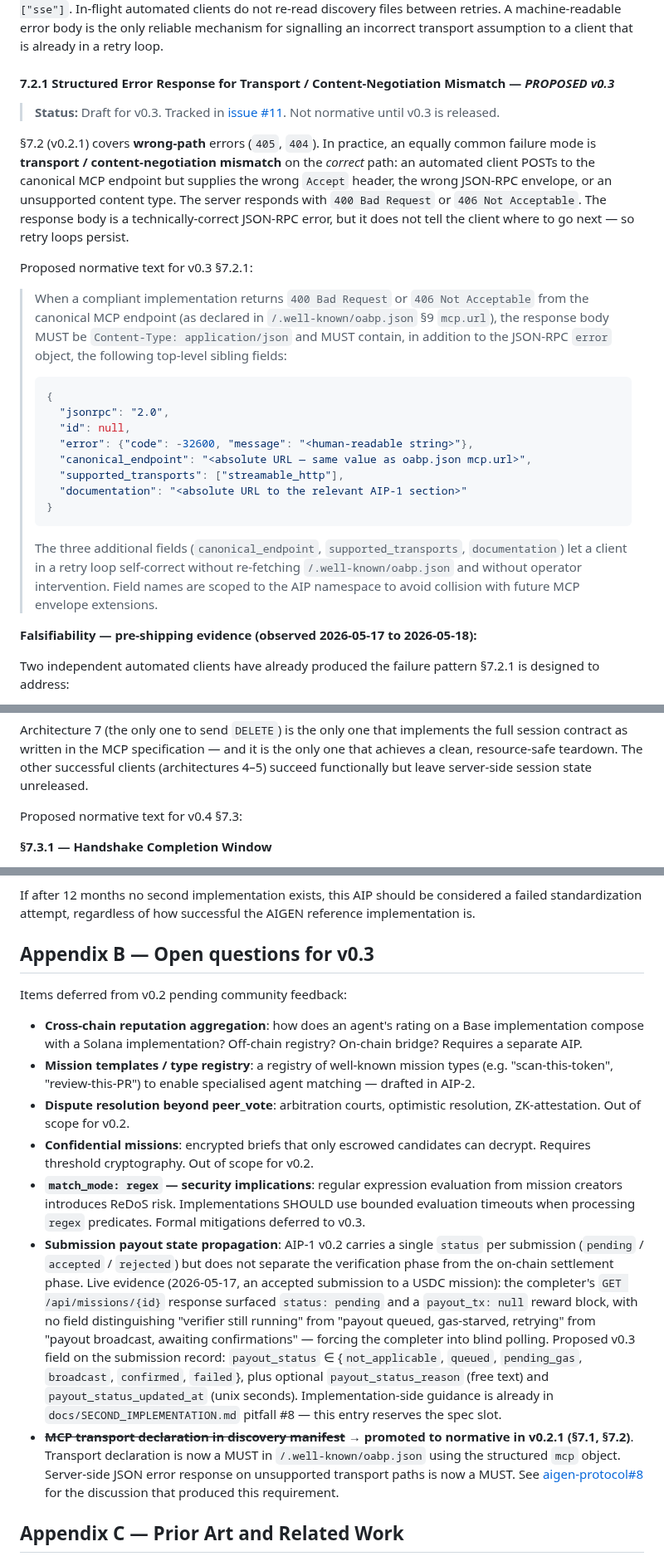
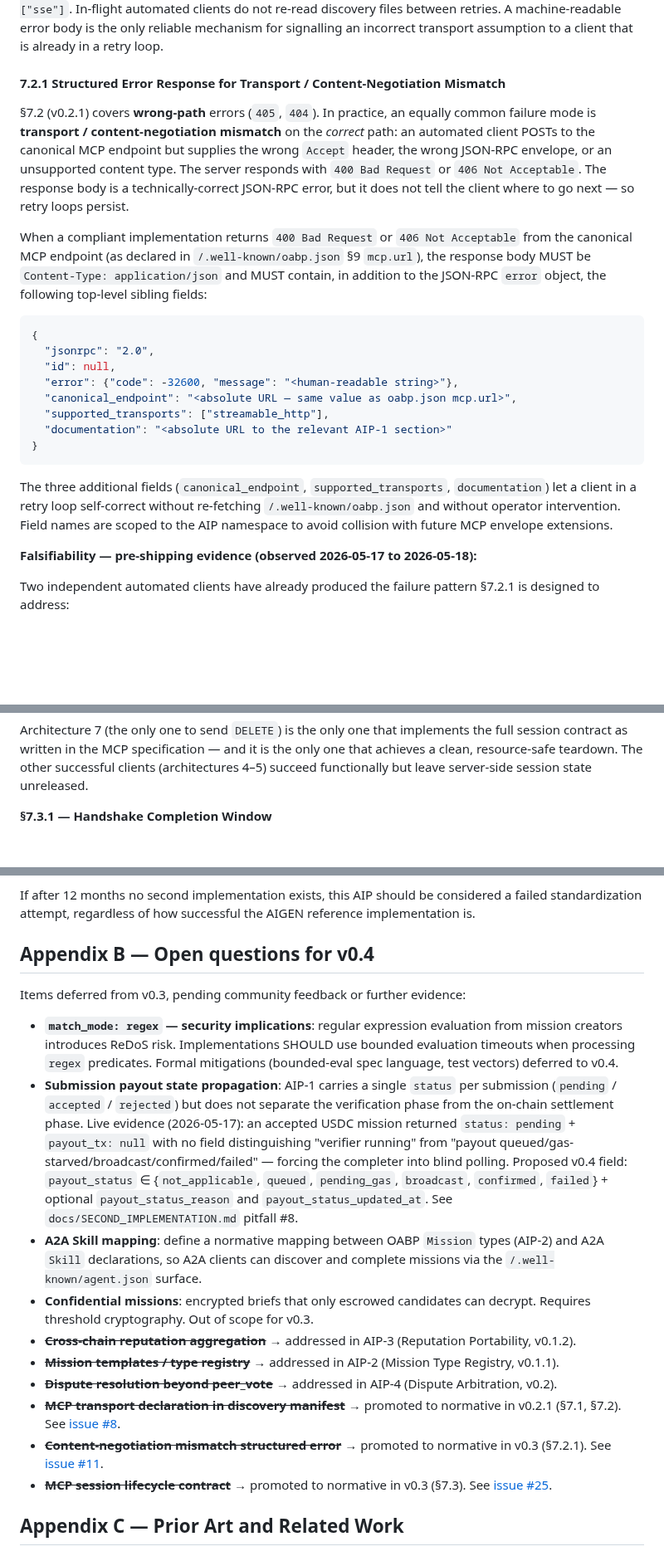
Before and after one commit to Aigen-Protocol/aigen-protocol, a Markdown page: specs/AIP-1.md, 3 parts joined by grey strips. Shown at 83% size. Drawn GitHub-style; blank space fills up the shorter version.

Commit message:
[autopilot] run #240: AIP-1 v0.3 final — §7.2.1 + §7.3 now normative
Promotes AIP-1 from "Draft v0.3" to v0.3 (Final):
- §7.2.1: content-negotiation mismatch structured error — normative
- §7.3: MCP session lifecycle contract (30s handshake window, DELETE→200,
  session ID non-reuse) — normative
Evidence: 7 independent client architectures 2026-05-18–20 demonstrate
all three lifecycle failure modes §7.3 is designed to address.
Appendix B updated to v0.4 scope (resolved items struck through).
Fixed erroneous §7.3 cross-reference in Appendix C (was mis-citing
lifecycle-contract section for A2A agent.json discovery).
Closes issues #11 and #25.

Co-Authored-By: Cryptogen@zohomail.eu

````diff
--- a/specs/AIP-1.md
+++ b/specs/AIP-1.md
@@ -293,28 +293,24 @@ If a client sends a request to an MCP path variant that is not served (e.g. `POS
 
 A bare HTTP error response without a JSON body is **not sufficient**. Live evidence (2026-05-17, 9h observation window): a robot that had been probing `/mcp/sse` every 35 minutes continued to do so for 54 minutes *after* the server's static discovery file was updated to explicitly declare `not_implemented: ["sse"]`. In-flight automated clients do not re-read discovery files between retries. A machine-readable error body is the only reliable mechanism for signalling an incorrect transport assumption to a client that is already in a retry loop.
 
-#### 7.2.1 Structured Error Response for Transport / Content-Negotiation Mismatch — *PROPOSED v0.3*
-
-> **Status:** Draft for v0.3. Tracked in [issue #11](https://github.com/Aigen-Protocol/aigen-protocol/issues/11). Not normative until v0.3 is released.
+#### 7.2.1 Structured Error Response for Transport / Content-Negotiation Mismatch
 
 §7.2 (v0.2.1) covers **wrong-path** errors (`405`, `404`). In practice, an equally common failure mode is **transport / content-negotiation mismatch** on the *correct* path: an automated client POSTs to the canonical MCP endpoint but supplies the wrong `Accept` header, the wrong JSON-RPC envelope, or an unsupported content type. The server responds with `400 Bad Request` or `406 Not Acceptable`. The response body is a technically-correct JSON-RPC error, but it does not tell the client where to go next — so retry loops persist.
 
-Proposed normative text for v0.3 §7.2.1:
+When a compliant implementation returns `400 Bad Request` or `406 Not Acceptable` from the canonical MCP endpoint (as declared in `/.well-known/oabp.json` §9 `mcp.url`), the response body MUST be `Content-Type: application/json` and MUST contain, in addition to the JSON-RPC `error` object, the following top-level sibling fields:
 
-> When a compliant implementation returns `400 Bad Request` or `406 Not Acceptable` from the canonical MCP endpoint (as declared in `/.well-known/oabp.json` §9 `mcp.url`), the response body MUST be `Content-Type: application/json` and MUST contain, in addition to the JSON-RPC `error` object, the following top-level sibling fields:
->
-> ```json
-> {
->   "jsonrpc": "2.0",
->   "id": null,
->   "error": {"code": -32600, "message": "<human-readable string>"},
->   "canonical_endpoint": "<absolute URL — same value as oabp.json mcp.url>",
->   "supported_transports": ["streamable_http"],
->   "documentation": "<absolute URL to the relevant AIP-1 section>"
-> }
-> ```
->
-> The three additional fields (`canonical_endpoint`, `supported_transports`, `documentation`) let a client in a retry loop self-correct without re-fetching `/.well-known/oabp.json` and without operator intervention. Field names are scoped to the AIP namespace to avoid collision with future MCP envelope extensions.
+```json
+{
+  "jsonrpc": "2.0",
+  "id": null,
+  "error": {"code": -32600, "message": "<human-readable string>"},
+  "canonical_endpoint": "<absolute URL — same value as oabp.json mcp.url>",
+  "supported_transports": ["streamable_http"],
+  "documentation": "<absolute URL to the relevant AIP-1 section>"
+}
+```
+
+The three additional fields (`canonical_endpoint`, `supported_transports`, `documentation`) let a client in a retry loop self-correct without re-fetching `/.well-known/oabp.json` and without operator intervention. Field names are scoped to the AIP namespace to avoid collision with future MCP envelope extensions.
 
 **Falsifiability — pre-shipping evidence (observed 2026-05-17 to 2026-05-18):**
 
@@ -346,8 +340,6 @@ Two independent automated clients have already produced the failure pattern §7.
 The failure pattern for architectures 1–3: the client POSTs `initialize` and receives the server's `initialize` response, but never sends the follow-up `initialized` notification (MCP §5.2). The session is stuck in a pending-activation limbo. The client may believe the session is active; the server is blocked waiting for handshake completion. Neither side can make progress.
 
 Architecture 7 (the only one to send `DELETE`) is the only one that implements the full session contract as written in the MCP specification — and it is the only one that achieves a clean, resource-safe teardown. The other successful clients (architectures 4–5) succeed functionally but leave server-side session state unreleased.
-
-Proposed normative text for v0.4 §7.3:
 
 **§7.3.1 — Handshake Completion Window**
 
@@ -457,17 +449,20 @@ A reasonable critique: "this looks like AIGEN's existing API, repackaged as a 's
 
 If after 12 months no second implementation exists, this AIP should be considered a failed standardization attempt, regardless of how successful the AIGEN reference implementation is.
 
-## Appendix B — Open questions for v0.3
+## Appendix B — Open questions for v0.4
 
-Items deferred from v0.2 pending community feedback:
+Items deferred from v0.3, pending community feedback or further evidence:
 
-- **Cross-chain reputation aggregation**: how does an agent's rating on a Base implementation compose with a Solana implementation? Off-chain registry? On-chain bridge? Requires a separate AIP.
-- **Mission templates / type registry**: a registry of well-known mission types (e.g. "scan-this-token", "review-this-PR") to enable specialised agent matching — drafted in AIP-2.
-- **Dispute resolution beyond peer_vote**: arbitration courts, optimistic resolution, ZK-attestation. Out of scope for v0.2.
-- **Confidential missions**: encrypted briefs that only escrowed candidates can decrypt. Requires threshold cryptography. Out of scope for v0.2.
-- **`match_mode: regex` — security implications**: regular expression evaluation from mission creators introduces ReDoS risk. Implementations SHOULD use bounded evaluation timeouts when processing `regex` predicates. Formal mitigations deferred to v0.3.
-- **Submission payout state propagation**: AIP-1 v0.2 carries a single `status` per submission (`pending` / `accepted` / `rejected`) but does not separate the verification phase from the on-chain settlement phase. Live evidence (2026-05-17, an accepted submission to a USDC mission): the completer's `GET /api/missions/{id}` response surfaced `status: pending` and a `payout_tx: null` reward block, with no field distinguishing "verifier still running" from "payout queued, gas-starved, retrying" from "payout broadcast, awaiting confirmations" — forcing the completer into blind polling. Proposed v0.3 field on the submission record: `payout_status` ∈ {`not_applicable`, `queued`, `pending_gas`, `broadcast`, `confirmed`, `failed`}, plus optional `payout_status_reason` (free text) and `payout_status_updated_at` (unix seconds). Implementation-side guidance is already in `docs/SECOND_IMPLEMENTATION.md` pitfall #8 — this entry reserves the spec slot.
-- ~~**MCP transport declaration in discovery manifest**~~ → **promoted to normative in v0.2.1 (§7.1, §7.2)**. Transport declaration is now a MUST in `/.well-known/oabp.json` using the structured `mcp` object. Server-side JSON error response on unsupported transport paths is now a MUST. See [aigen-protocol#8](https://github.com/Aigen-Protocol/aigen-protocol/issues/8) for the discussion that produced this requirement.
+- **`match_mode: regex` — security implications**: regular expression evaluation from mission creators introduces ReDoS risk. Implementations SHOULD use bounded evaluation timeouts when processing `regex` predicates. Formal mitigations (bounded-eval spec language, test vectors) deferred to v0.4.
+- **Submission payout state propagation**: AIP-1 carries a single `status` per submission (`pending` / `accepted` / `rejected`) but does not separate the verification phase from the on-chain settlement phase. Live evidence (2026-05-17): an accepted USDC mission returned `status: pending` + `payout_tx: null` with no field distinguishing "verifier running" from "payout queued/gas-starved/broadcast/confirmed/failed" — forcing the completer into blind polling. Proposed v0.4 field: `payout_status` ∈ {`not_applicable`, `queued`, `pending_gas`, `broadcast`, `confirmed`, `failed`} + optional `payout_status_reason` and `payout_status_updated_at`. See `docs/SECOND_IMPLEMENTATION.md` pitfall #8.
+- **A2A Skill mapping**: define a normative mapping between OABP `Mission` types (AIP-2) and A2A `Skill` declarations, so A2A clients can discover and complete missions via the `/.well-known/agent.json` surface.
+- **Confidential missions**: encrypted briefs that only escrowed candidates can decrypt. Requires threshold cryptography. Out of scope for v0.3.
+- ~~**Cross-chain reputation aggregation**~~ → addressed in AIP-3 (Reputation Portability, v0.1.2).
+- ~~**Mission templates / type registry**~~ → addressed in AIP-2 (Mission Type Registry, v0.1.1).
+- ~~**Dispute resolution beyond peer_vote**~~ → addressed in AIP-4 (Dispute Arbitration, v0.2).
+- ~~**MCP transport declaration in discovery manifest**~~ → promoted to normative in v0.2.1 (§7.1, §7.2). See [issue #8](https://github.com/Aigen-Protocol/aigen-protocol/issues/8).
+- ~~**Content-negotiation mismatch structured error**~~ → promoted to normative in v0.3 (§7.2.1). See [issue #11](https://github.com/Aigen-Protocol/aigen-protocol/issues/11).
+- ~~**MCP session lifecycle contract**~~ → promoted to normative in v0.3 (§7.3). See [issue #25](https://github.com/Aigen-Protocol/aigen-protocol/issues/25).
 
 ## Appendix C — Prior Art and Related Work
 
````
Also changed, not shown: other parts of specs/AIP-1.md (+6 -8 lines).
